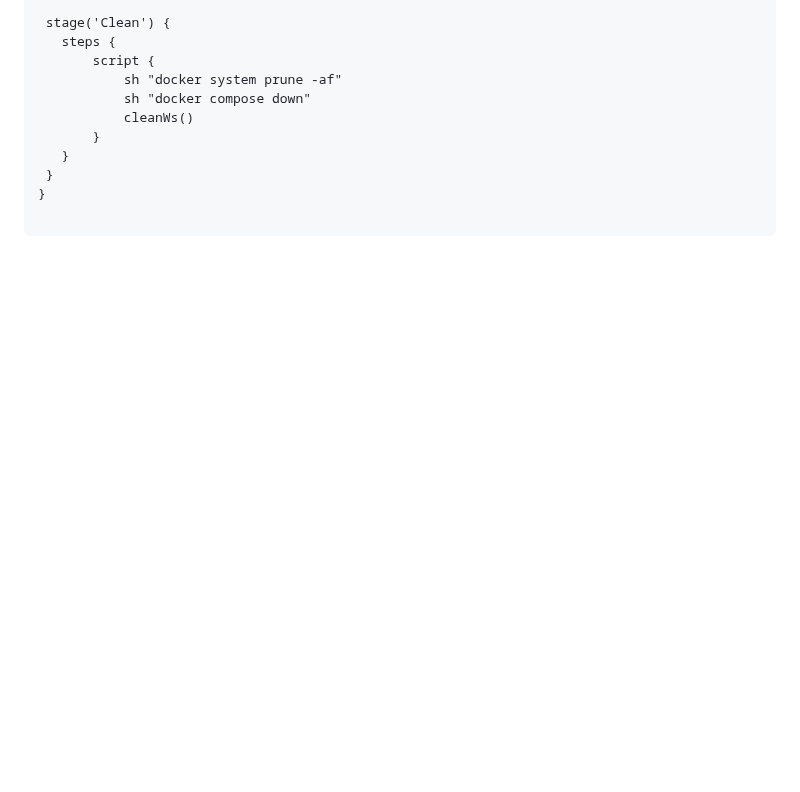
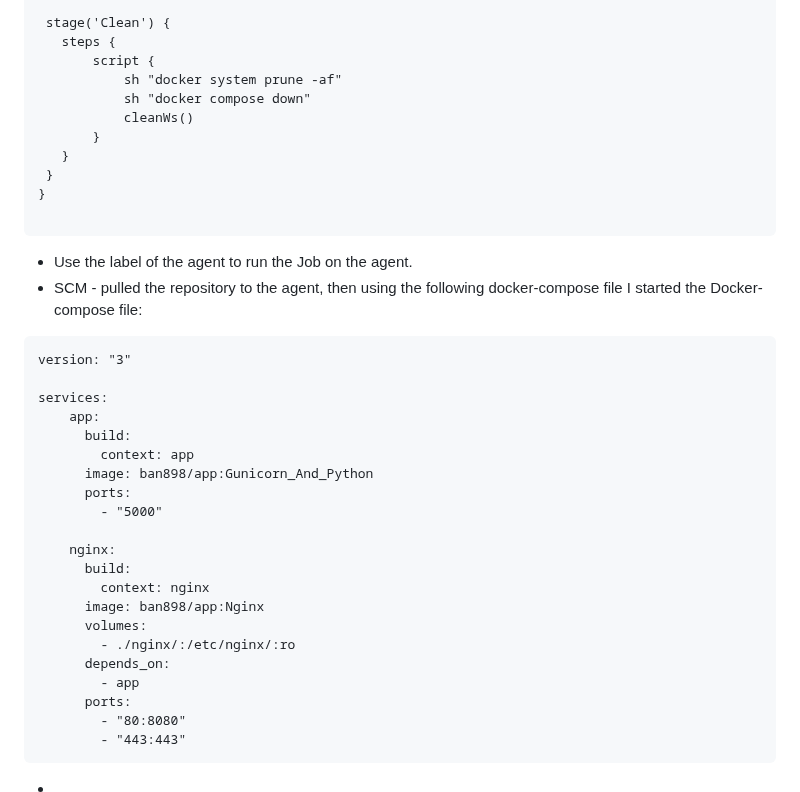
Before and after one commit to DavidAidlin/Weather-CICD, a Markdown page: README.MD, the part around the change. GitHub-like rendering; blank space fills up the shorter version.

````diff
--- a/README.MD
+++ b/README.MD
@@ -313,3 +313,29 @@ stages {
 }
 
    ```
+- Use the label of the agent to run the Job on the agent.
+- SCM - pulled the repository to the agent, then using the following docker-compose file I started the Docker-compose file:
+```
+version: "3"
+
+services:
+    app:
+      build:
+        context: app
+      image: ban898/app:Gunicorn_And_Python
+      ports:
+        - "5000"
+
+    nginx:
+      build:
+        context: nginx
+      image: ban898/app:Nginx
+      volumes:
+        - ./nginx/:/etc/nginx/:ro
+      depends_on:
+        - app
+      ports:
+        - "80:8080"
+        - "443:443"
+```
+-
````
